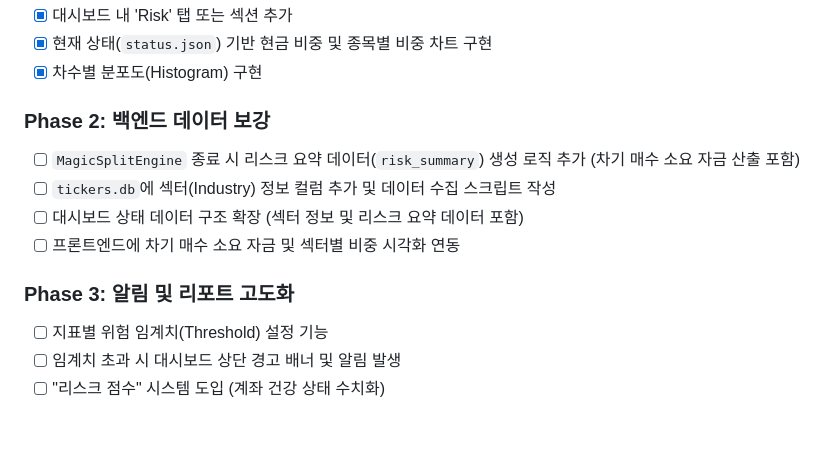
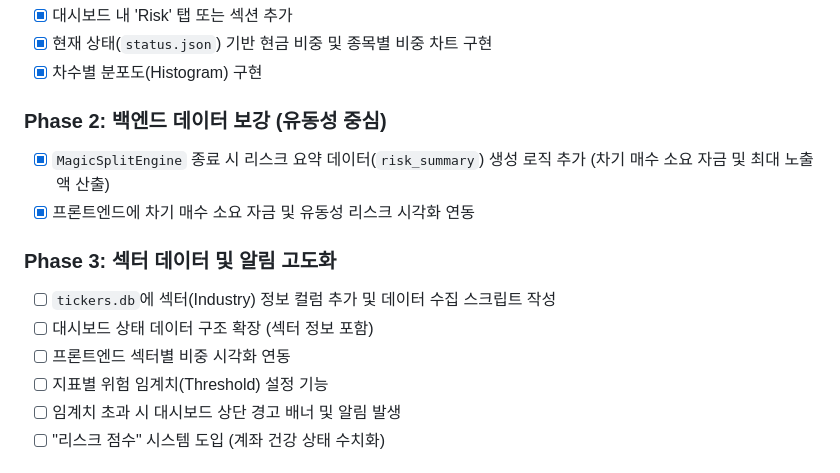
Before and after one commit to Junghyun99/MagicSplit, a Markdown page: .claude/plan/risk_dashboard.md, the part around the change. GitHub-like rendering; blank space fills up the shorter version.

Commit message:
docs: add risk dashboard implementation plan

```diff
--- a/.claude/plan/risk_dashboard.md
+++ b/.claude/plan/risk_dashboard.md
@@ -161,13 +161,14 @@ UPDATE tickers SET sector = 'Technology', industry = 'Semiconductors' WHERE tick
 - [x] 현재 상태(`status.json`) 기반 현금 비중 및 종목별 비중 차트 구현
 - [x] 차수별 분포도(Histogram) 구현
 
-### Phase 2: 백엔드 데이터 보강
-- [ ] `MagicSplitEngine` 종료 시 리스크 요약 데이터(`risk_summary`) 생성 로직 추가 (차기 매수 소요 자금 산출 포함)
+### Phase 2: 백엔드 데이터 보강 (유동성 중심)
+- [x] `MagicSplitEngine` 종료 시 리스크 요약 데이터(`risk_summary`) 생성 로직 추가 (차기 매수 소요 자금 및 최대 노출액 산출)
+- [x] 프론트엔드에 차기 매수 소요 자금 및 유동성 리스크 시각화 연동
+
+### Phase 3: 섹터 데이터 및 알림 고도화
 - [ ] `tickers.db`에 섹터(Industry) 정보 컬럼 추가 및 데이터 수집 스크립트 작성
-- [ ] 대시보드 상태 데이터 구조 확장 (섹터 정보 및 리스크 요약 데이터 포함)
-- [ ] 프론트엔드에 차기 매수 소요 자금 및 섹터별 비중 시각화 연동
-
-### Phase 3: 알림 및 리포트 고도화
+- [ ] 대시보드 상태 데이터 구조 확장 (섹터 정보 포함)
+- [ ] 프론트엔드 섹터별 비중 시각화 연동
 - [ ] 지표별 위험 임계치(Threshold) 설정 기능
 - [ ] 임계치 초과 시 대시보드 상단 경고 배너 및 알림 발생
 - [ ] "리스크 점수" 시스템 도입 (계좌 건강 상태 수치화)
```
